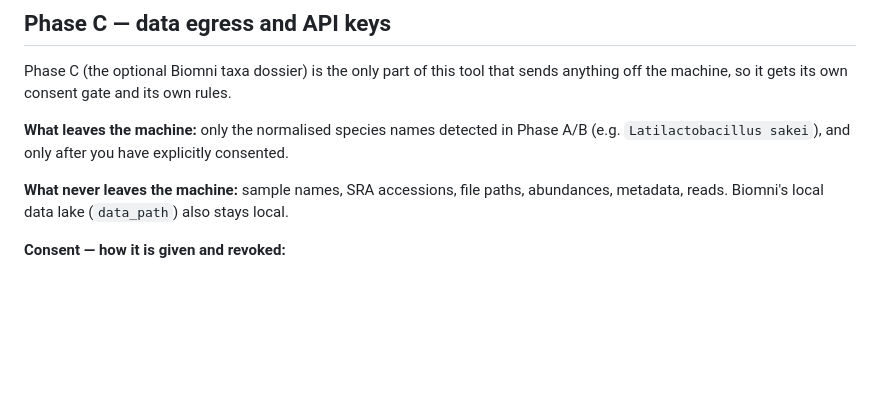
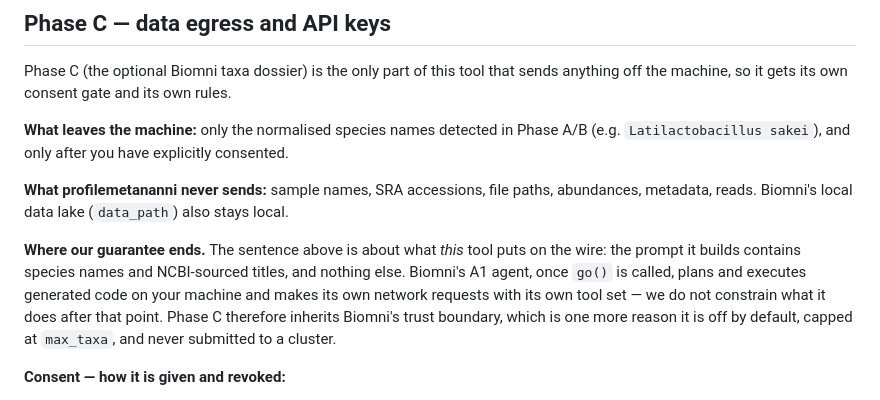
Before and after one commit to GiampieroFederici/profilemetananni, a Markdown page: SECURITY.md, the part around the change. Drawn GitHub-style; blank space fills up the shorter version.

```diff
--- a/SECURITY.md
+++ b/SECURITY.md
@@ -69,8 +69,15 @@ anything off the machine, so it gets its own consent gate and its own rules.
 **What leaves the machine:** only the normalised species names detected in Phase A/B (e.g.
 `Latilactobacillus sakei`), and only after you have explicitly consented.
 
-**What never leaves the machine:** sample names, SRA accessions, file paths, abundances,
+**What profilemetananni never sends:** sample names, SRA accessions, file paths, abundances,
 metadata, reads. Biomni's local data lake (`data_path`) also stays local.
+
+**Where our guarantee ends.** The sentence above is about what *this* tool puts on the wire:
+the prompt it builds contains species names and NCBI-sourced titles, and nothing else. Biomni's
+A1 agent, once `go()` is called, plans and executes generated code on your machine and makes
+its own network requests with its own tool set — we do not constrain what it does after that
+point. Phase C therefore inherits Biomni's trust boundary, which is one more reason it is off
+by default, capped at `max_taxa`, and never submitted to a cluster.
 
 **Consent — how it is given and revoked:**
 - The first time Phase C runs with a given model, it shows exactly what would be sent, to
```
Also changed, not shown: README.md (+12 -6 lines).
